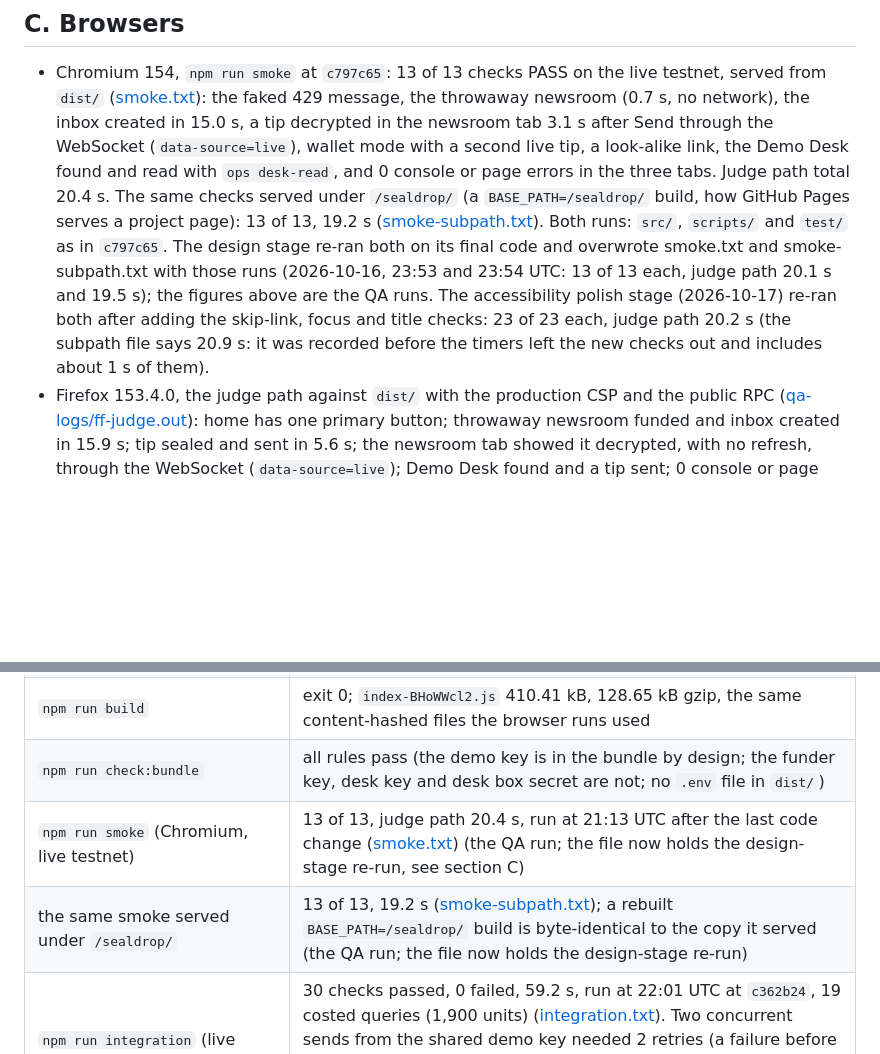
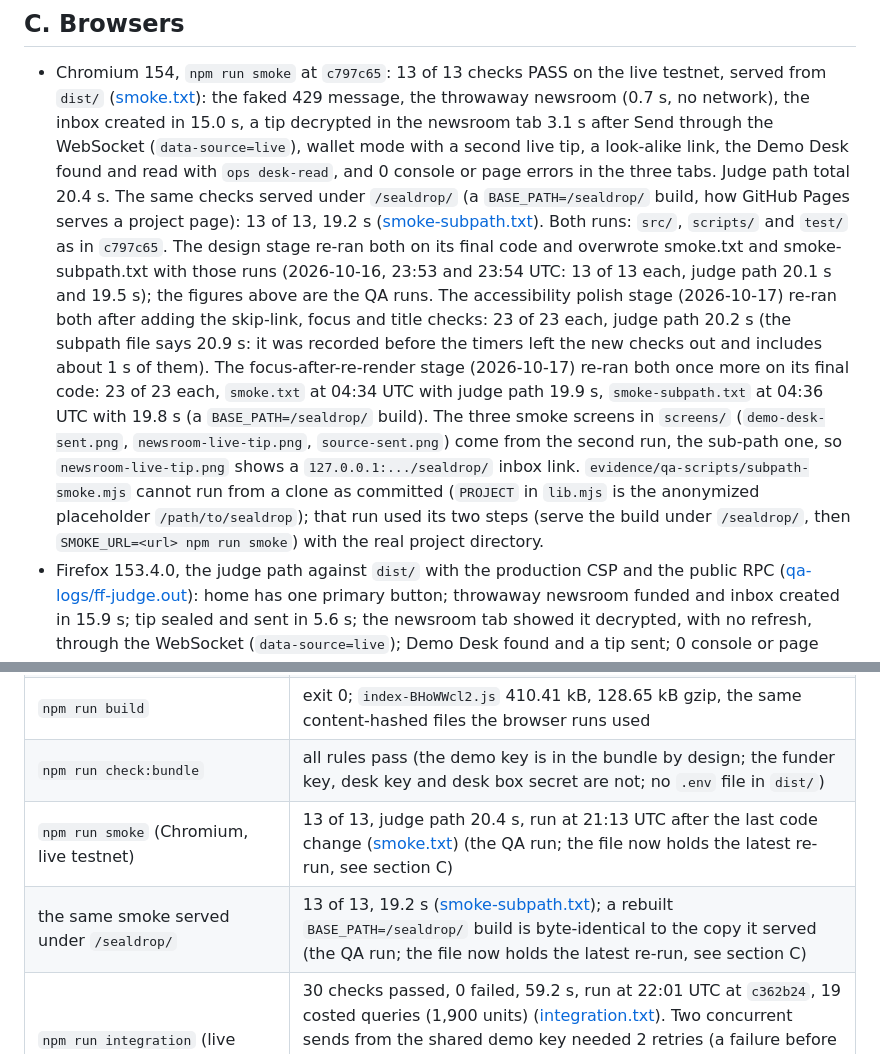
Before and after one commit to Kylne700/sealdrop, a Markdown page: evidence/qa.md, 2 parts joined by grey strips. GitHub-like rendering; blank space fills up the shorter version.

Commit message:
Evidence notes: which run the smoke files and screens hold
qa.md says smoke.txt and smoke-subpath.txt now hold the focus-stage re-runs
(04:34 and 04:36 UTC, 23 of 23 each) and that the three smoke screens come from
the sub-path run. design.md says the new restores act only after a dropped focus.

Co-Authored-By: Claude Sonnet 5.5 <noreply@anthropic.com>

```diff
--- a/evidence/qa.md
+++ b/evidence/qa.md
@@ -114,7 +114,7 @@ for `sealdrop`, `vitest` 5.0.5, `puppeteer-core` 25.14.0 and `@puppeteer/browser
   the WebSocket (`data-source=live`), wallet mode with a second live tip, a look-alike link, the Demo Desk found and read with
   `ops desk-read`, and 0 console or page errors in the three tabs. Judge path total 20.4 s. The same checks served under
   `/sealdrop/` (a `BASE_PATH=/sealdrop/` build, how GitHub Pages serves a project page): 13 of 13, 19.2 s
-  ([smoke-subpath.txt](smoke-subpath.txt)). Both runs: `src/`, `scripts/` and `test/` as in `c797c65`. The design stage re-ran both on its final code and overwrote smoke.txt and smoke-subpath.txt with those runs (2026-10-16, 23:53 and 23:54 UTC: 13 of 13 each, judge path 20.1 s and 19.5 s); the figures above are the QA runs. The accessibility polish stage (2026-10-17) re-ran both after adding the skip-link, focus and title checks: 23 of 23 each, judge path 20.2 s (the subpath file says 20.9 s: it was recorded before the timers left the new checks out and includes about 1 s of them).
+  ([smoke-subpath.txt](smoke-subpath.txt)). Both runs: `src/`, `scripts/` and `test/` as in `c797c65`. The design stage re-ran both on its final code and overwrote smoke.txt and smoke-subpath.txt with those runs (2026-10-16, 23:53 and 23:54 UTC: 13 of 13 each, judge path 20.1 s and 19.5 s); the figures above are the QA runs. The accessibility polish stage (2026-10-17) re-ran both after adding the skip-link, focus and title checks: 23 of 23 each, judge path 20.2 s (the subpath file says 20.9 s: it was recorded before the timers left the new checks out and includes about 1 s of them). The focus-after-re-render stage (2026-10-17) re-ran both once more on its final code: 23 of 23 each, `smoke.txt` at 04:34 UTC with judge path 19.9 s, `smoke-subpath.txt` at 04:36 UTC with 19.8 s (a `BASE_PATH=/sealdrop/` build). The three smoke screens in `screens/` (`demo-desk-sent.png`, `newsroom-live-tip.png`, `source-sent.png`) come from the second run, the sub-path one, so `newsroom-live-tip.png` shows a `127.0.0.1:.../sealdrop/` inbox link. `evidence/qa-scripts/subpath-smoke.mjs` cannot run from a clone as committed (`PROJECT` in `lib.mjs` is the anonymized placeholder `/path/to/sealdrop`); that run used its two steps (serve the build under `/sealdrop/`, then `SMOKE_URL=<url> npm run smoke`) with the real project directory.
 * Firefox 153.4.0, the judge path against `dist/` with the production CSP and the public RPC ([qa-logs/ff-judge.out](qa-logs/ff-judge.out)):
   home has one primary button; throwaway newsroom funded and inbox created in 15.9 s; tip sealed and sent in 5.6 s; the
   newsroom tab showed it decrypted, with no refresh, through the WebSocket (`data-source=live`); Demo Desk found and a tip
@@ -276,8 +276,8 @@ The last code change (`src/`, `scripts/`, `test/`) is `387a52a`; everything afte
 | `npm test` | 3 files, 23 tests pass |
 | `npm run build` | exit 0; `index-BHoWWcl2.js` 410.41 kB, 128.65 kB gzip, the same content-hashed files the browser runs used |
 | `npm run check:bundle` | all rules pass (the demo key is in the bundle by design; the funder key, desk key and desk box secret are not; no `.env` file in `dist/`) |
-| `npm run smoke` (Chromium, live testnet) | 13 of 13, judge path 20.4 s, run at 21:13 UTC after the last code change ([smoke.txt](smoke.txt)) (the QA run; the file now holds the design-stage re-run, see section C) |
-| the same smoke served under `/sealdrop/` | 13 of 13, 19.2 s ([smoke-subpath.txt](smoke-subpath.txt)); a rebuilt `BASE_PATH=/sealdrop/` build is byte-identical to the copy it served (the QA run; the file now holds the design-stage re-run) |
+| `npm run smoke` (Chromium, live testnet) | 13 of 13, judge path 20.4 s, run at 21:13 UTC after the last code change ([smoke.txt](smoke.txt)) (the QA run; the file now holds the latest re-run, see section C) |
+| the same smoke served under `/sealdrop/` | 13 of 13, 19.2 s ([smoke-subpath.txt](smoke-subpath.txt)); a rebuilt `BASE_PATH=/sealdrop/` build is byte-identical to the copy it served (the QA run; the file now holds the latest re-run, see section C) |
 | `npm run integration` (live testnet) | 30 checks passed, 0 failed, 59.2 s, run at 22:01 UTC at `c362b24`, 19 costed queries (1,900 units) ([integration.txt](integration.txt)). Two concurrent sends from the shared demo key needed 2 retries (a failure before broadcast, then a revert on chain, then the send landed): the known concurrent-batch behaviour of friction F6, which `sendTip` handles. |
 | `src/arkiv.ts` changed in this pass (`61a8be2`, `53387e4`), so the SUBMISSION.md anchors were recomputed | `anchors.mjs`: all 12 `src/arkiv.ts#L` links resolve to the declaration of the symbol they name ([qa-logs/anchors.out](qa-logs/anchors.out)); SUBMISSION.md is git-ignored, so this is not a commit. Re-run it if `src/arkiv.ts` changes before publishing. |
 | fresh clone | section B; Node 24.18.0 at `c362b24`, all steps exit 0, all browser checks pass |
```
Also changed, not shown: evidence/design.md (+1 -1 lines).
